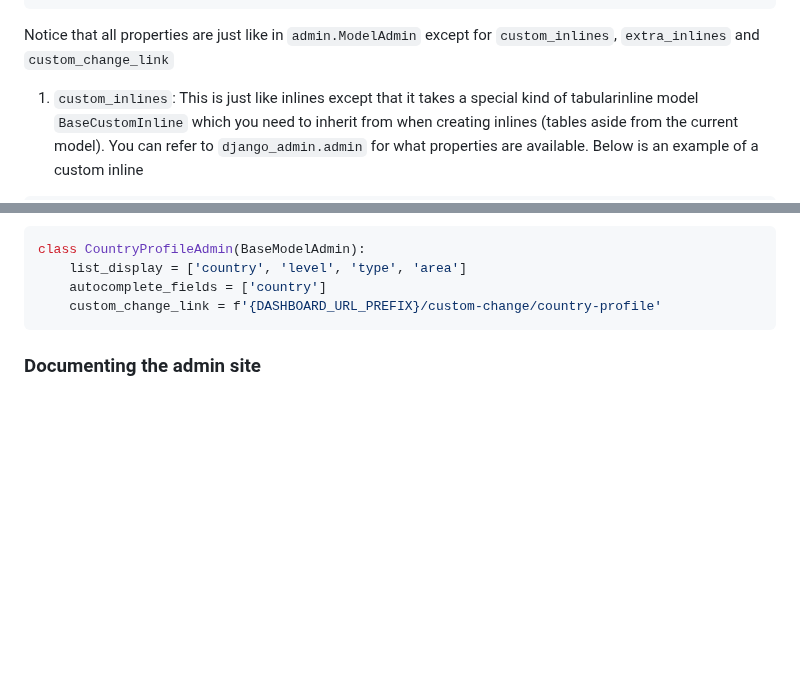
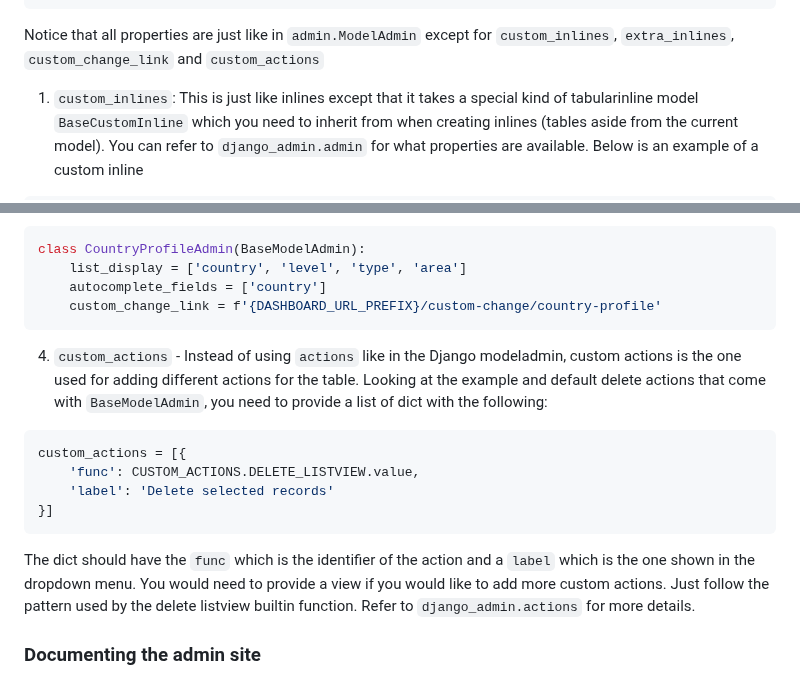
Before and after one commit to cliqet/custom_django_admin, a Markdown page: README.md, 2 parts joined by grey strips. Rendered like a GitHub page; blank space fills up the shorter version.

````diff
--- a/README.md
+++ b/README.md
@@ -245,7 +245,7 @@ class TypeAdmin(BaseModelAdmin):
 ```
 
 Notice that all  properties are just like in `admin.ModelAdmin` except
-for `custom_inlines`, `extra_inlines` and `custom_change_link`
+for `custom_inlines`, `extra_inlines`, `custom_change_link` and `custom_actions`
 
 1. `custom_inlines`: This is just like inlines except that it takes a special kind
 of tabularinline model `BaseCustomInline` which you need to inherit from when creating
@@ -289,6 +289,15 @@ class CountryProfileAdmin(BaseModelAdmin):
     custom_change_link = f'{DASHBOARD_URL_PREFIX}/custom-change/country-profile'
 ```
 
+4. `custom_actions` - Instead of using `actions` like in the Django modeladmin, custom actions is the one used for adding different actions for the table. Looking at the example and default delete actions that come with `BaseModelAdmin`, you need to provide a list of dict with the following:
+```python
+custom_actions = [{
+    'func': CUSTOM_ACTIONS.DELETE_LISTVIEW.value,
+    'label': 'Delete selected records'
+}]
+```
+The dict should have the `func` which is the identifier of the action and a `label` which is the one shown in the dropdown menu. You would need to provide a view if you would like to add more custom actions. Just follow the pattern used by the delete listview builtin function. Refer to `django_admin.actions` for more details.
+
 
 ### Documenting the admin site
 The documentation app provides a way to write documentation about the different models
````
